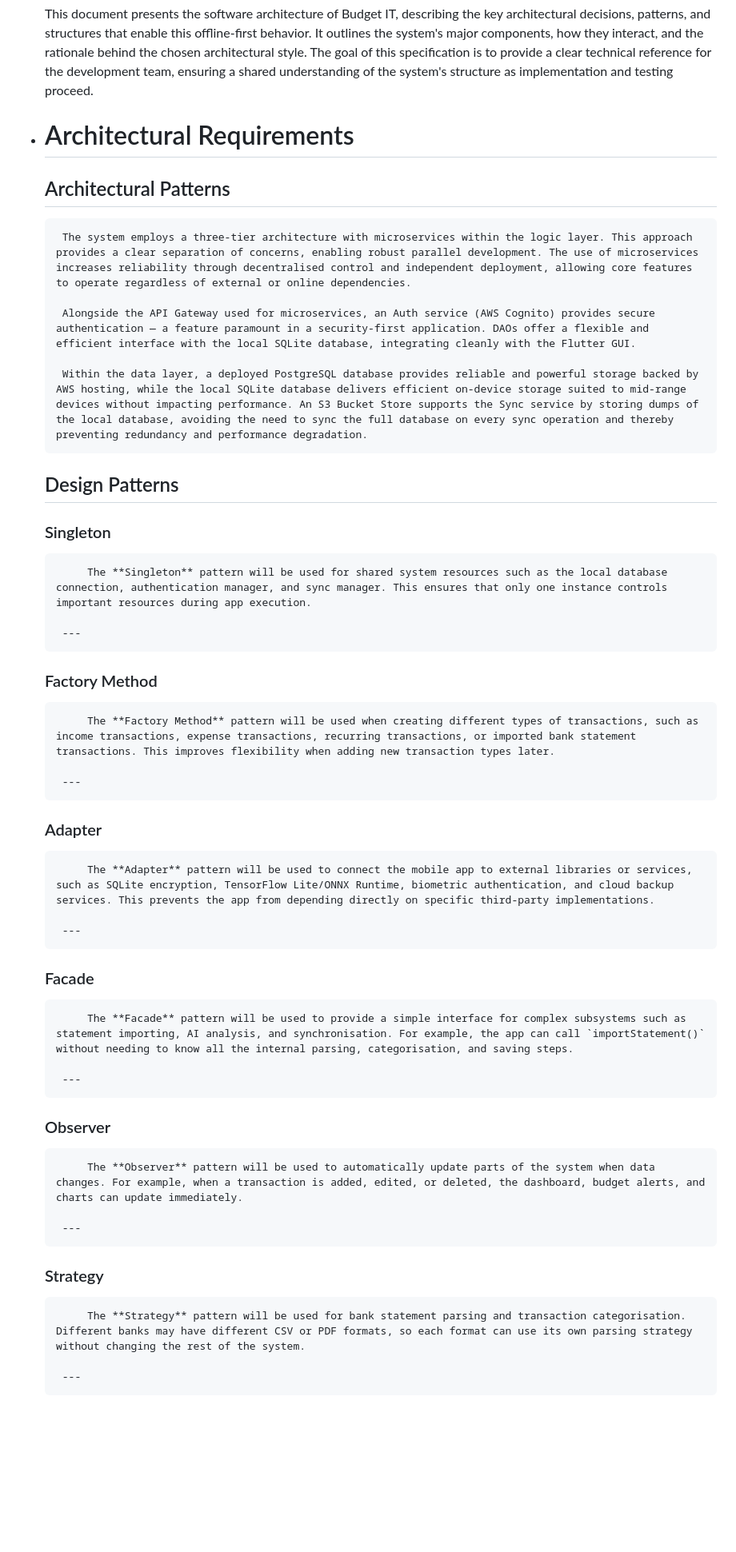
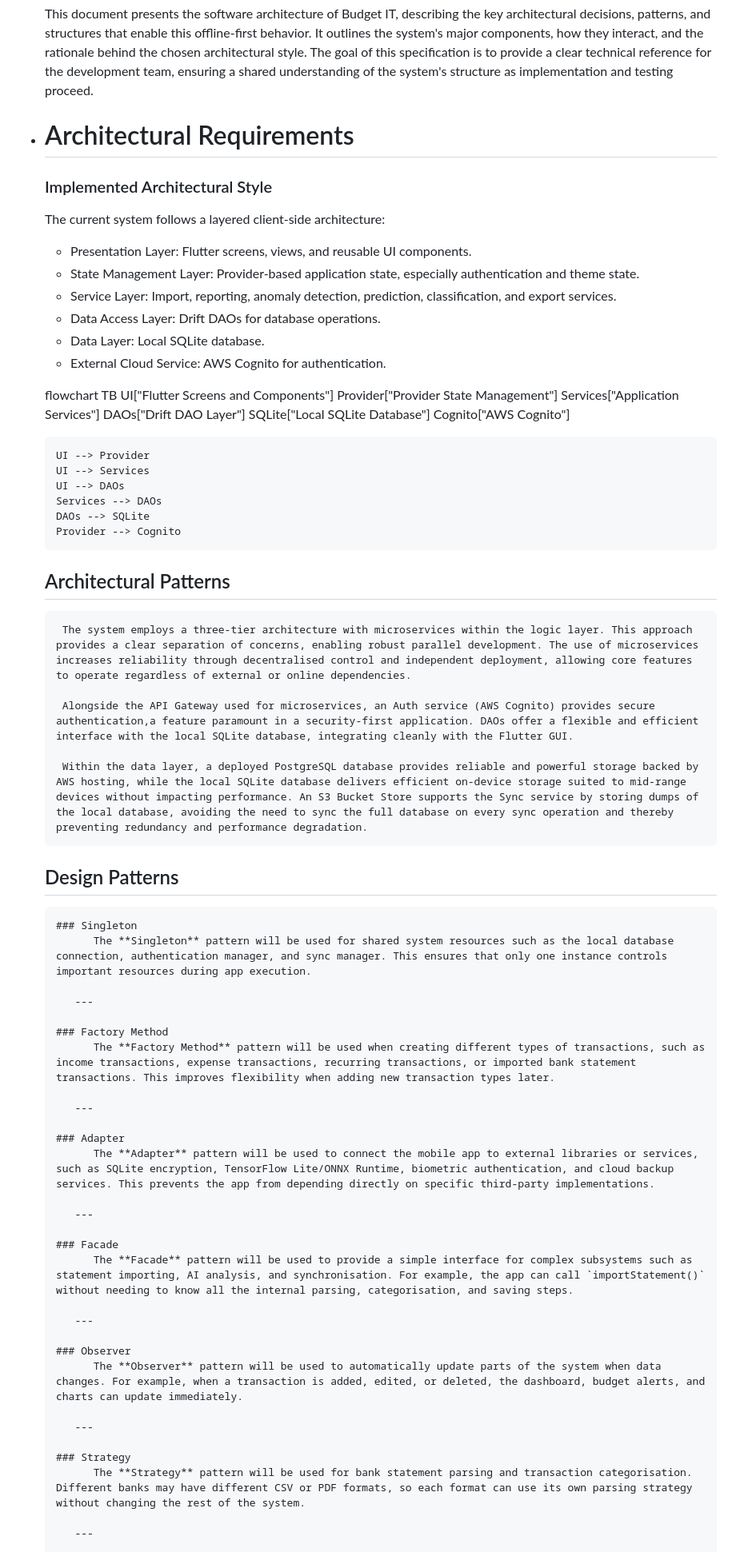
Before and after one commit to COS301-SE-2026/Mobile-Budgeting-App, a Markdown page: docs/SAS.md, the part around one of its changes. Shown at 80% size. Rendered like a GitHub page; blank space fills up the shorter version.

```diff
--- a/docs/SAS.md
+++ b/docs/SAS.md
@@ -6,40 +6,65 @@
   This document presents the software architecture of Budget IT, describing the key architectural decisions, patterns, and structures that enable this offline-first behavior. It outlines the system's major components, how they interact, and the rationale behind the chosen architectural style. The goal of this specification is to provide a clear technical reference for the development team, ensuring a shared understanding of the system's structure as implementation and testing proceed.
 
 - # Architectural Requirements
+   ### Implemented Architectural Style
+   The current system follows a layered client-side architecture:
+
+   - Presentation Layer: Flutter screens, views, and reusable UI components.
+   - State Management Layer: Provider-based application state, especially authentication and theme state.
+   - Service Layer: Import, reporting, anomaly detection, prediction, classification, and export services.
+   - Data Access Layer: Drift DAOs for database operations.
+   - Data Layer: Local SQLite database.
+   - External Cloud Service: AWS Cognito for authentication.
+
+   flowchart TB
+      UI["Flutter Screens and Components"]
+      Provider["Provider State Management"]
+      Services["Application Services"]
+      DAOs["Drift DAO Layer"]
+      SQLite["Local SQLite Database"]
+      Cognito["AWS Cognito"]
+
+      UI --> Provider
+      UI --> Services
+      UI --> DAOs
+      Services --> DAOs
+      DAOs --> SQLite
+      Provider --> Cognito
     ## Architectural Patterns
        The system employs a three-tier architecture with microservices within the logic layer. This approach provides a clear separation of concerns, enabling robust parallel development. The use of microservices increases reliability through decentralised control and independent deployment, allowing core features to operate regardless of external or online dependencies.
 
-       Alongside the API Gateway used for microservices, an Auth service (AWS Cognito) provides secure authentication — a feature paramount in a security-first application. DAOs offer a flexible and efficient interface with the local SQLite database, integrating cleanly with the Flutter GUI.
+       Alongside the API Gateway used for microservices, an Auth service (AWS Cognito) provides secure authentication,a feature paramount in a security-first application. DAOs offer a flexible and efficient interface with the local SQLite database, integrating cleanly with the Flutter GUI.
 
        Within the data layer, a deployed PostgreSQL database provides reliable and powerful storage backed by AWS hosting, while the local SQLite database delivers efficient on-device storage suited to mid-range devices without impacting performance. An S3 Bucket Store supports the Sync service by storing dumps of the local database, avoiding the need to sync the full database on every sync operation and thereby preventing redundancy and performance degradation.
+
     ## Design Patterns
-    ### Singleton
-           The **Singleton** pattern will be used for shared system resources such as the local database connection, authentication manager, and sync manager. This ensures that only one instance controls important resources during app execution.
+      ### Singleton
+            The **Singleton** pattern will be used for shared system resources such as the local database connection, authentication manager, and sync manager. This ensures that only one instance controls important resources during app execution.
 
-       ---
+         ---
 
-    ### Factory Method
-           The **Factory Method** pattern will be used when creating different types of transactions, such as income transactions, expense transactions, recurring transactions, or imported bank statement transactions. This improves flexibility when adding new transaction types later.
+      ### Factory Method
+            The **Factory Method** pattern will be used when creating different types of transactions, such as income transactions, expense transactions, recurring transactions, or imported bank statement transactions. This improves flexibility when adding new transaction types later.
 
-       ---
+         ---
 
-    ### Adapter
-           The **Adapter** pattern will be used to connect the mobile app to external libraries or services, such as SQLite encryption, TensorFlow Lite/ONNX Runtime, biometric authentication, and cloud backup services. This prevents the app from depending directly on specific third-party implementations.
+      ### Adapter
+            The **Adapter** pattern will be used to connect the mobile app to external libraries or services, such as SQLite encryption, TensorFlow Lite/ONNX Runtime, biometric authentication, and cloud backup services. This prevents the app from depending directly on specific third-party implementations.
 
-       ---
+         ---
 
-    ### Facade
-           The **Facade** pattern will be used to provide a simple interface for complex subsystems such as statement importing, AI analysis, and synchronisation. For example, the app can call `importStatement()` without needing to know all the internal parsing, categorisation, and saving steps.
+      ### Facade
+            The **Facade** pattern will be used to provide a simple interface for complex subsystems such as statement importing, AI analysis, and synchronisation. For example, the app can call `importStatement()` without needing to know all the internal parsing, categorisation, and saving steps.
 
-       ---
+         ---
 
-    ### Observer
-           The **Observer** pattern will be used to automatically update parts of the system when data changes. For example, when a transaction is added, edited, or deleted, the dashboard, budget alerts, and charts can update immediately.
+      ### Observer
+            The **Observer** pattern will be used to automatically update parts of the system when data changes. For example, when a transaction is added, edited, or deleted, the dashboard, budget alerts, and charts can update immediately.
 
-       ---
+         ---
 
-    ### Strategy
-           The **Strategy** pattern will be used for bank statement parsing and transaction categorisation. Different banks may have different CSV or PDF formats, so each format can use its own parsing strategy without changing the rest of the system.
+      ### Strategy
+            The **Strategy** pattern will be used for bank statement parsing and transaction categorisation. Different banks may have different CSV or PDF formats, so each format can use its own parsing strategy without changing the rest of the system.
 
-       ---
+         ---
 
```
Also changed, not shown: other parts of docs/SAS.md (+48 -6 lines).
